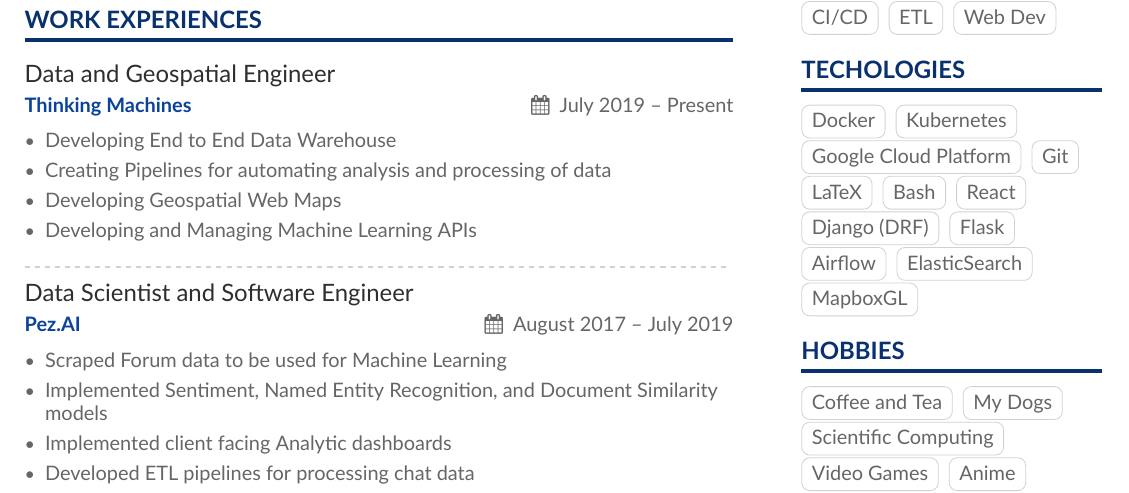
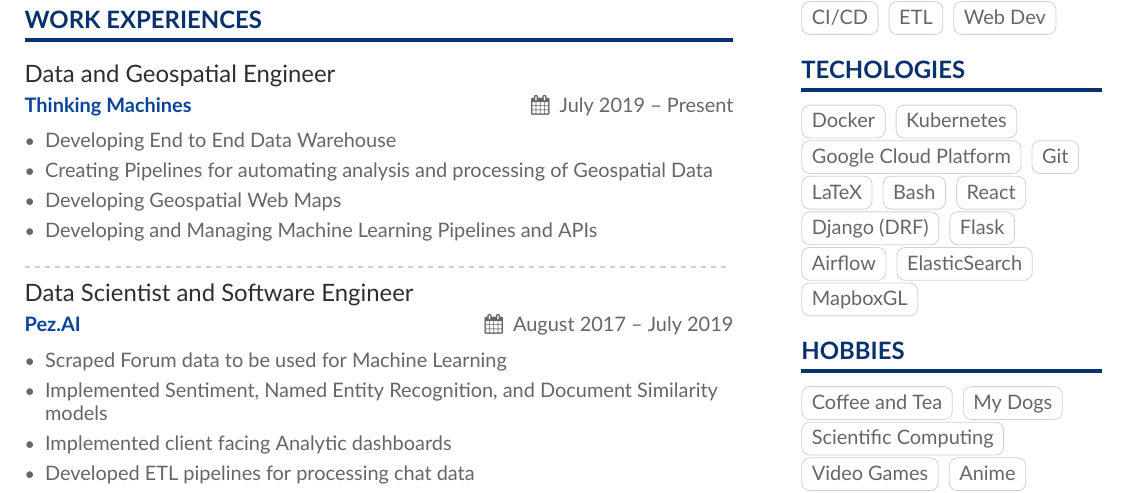
Before and after one commit to jtmiclat/myResume, a LaTeX CV (Resume/Resume.tex): part of page 1 of 2, cut so that both start at the same text. Compiled offline with XeLaTeX.

Commit message:
Resume update

```diff
--- a/Resume/Resume.tex
+++ b/Resume/Resume.tex
@@ -107,9 +107,9 @@ Aspiring Data and Software Engineer. I am passionate about Data Science, Softwar
 \cvevent{Data and Geospatial Engineer}{Thinking Machines}{July 2019 -- Present}{Taguig City, Philippines}
 \begin{itemize}
   \item Developing End to End Data Warehouse
-  \item Creating Pipelines for automating analysis and processing of data
+  \item Creating Pipelines for automating analysis and processing of Geospatial Data
   \item Developing Geospatial Web Maps
-  \item Developing and Managing Machine Learning APIs
+  \item Developing and Managing Machine Learning Pipelines and APIs
 \end{itemize}
 
 \divider
```
